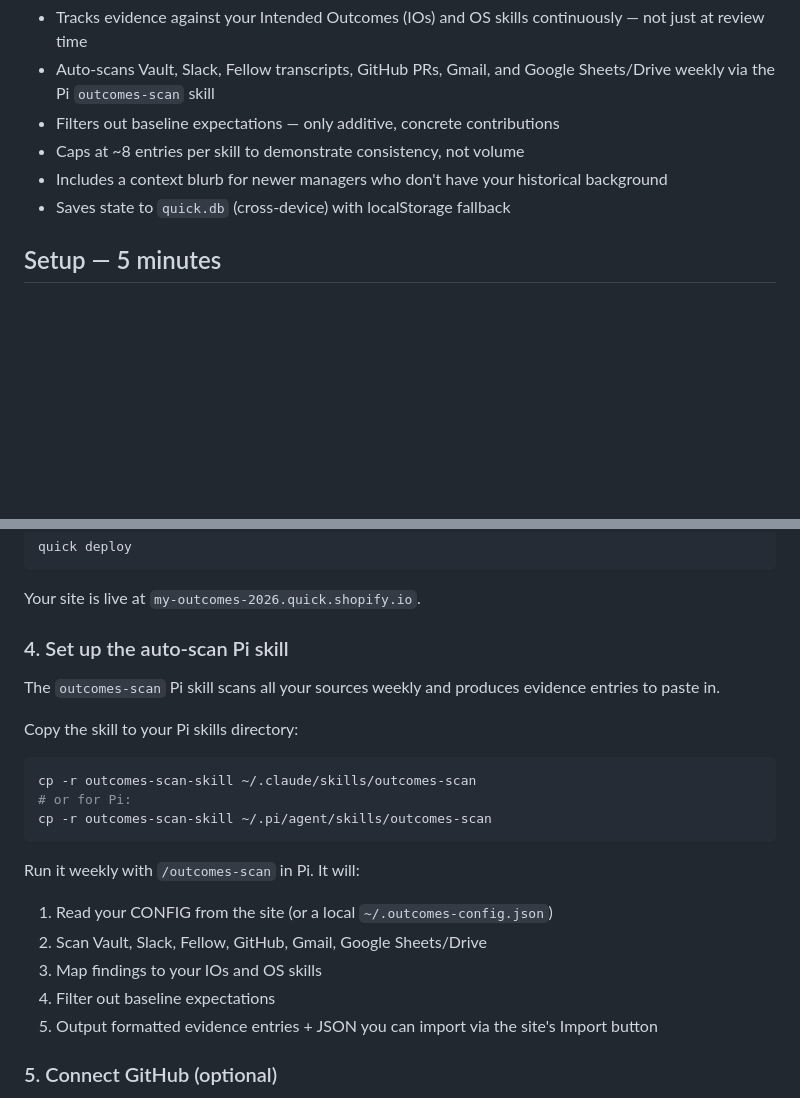
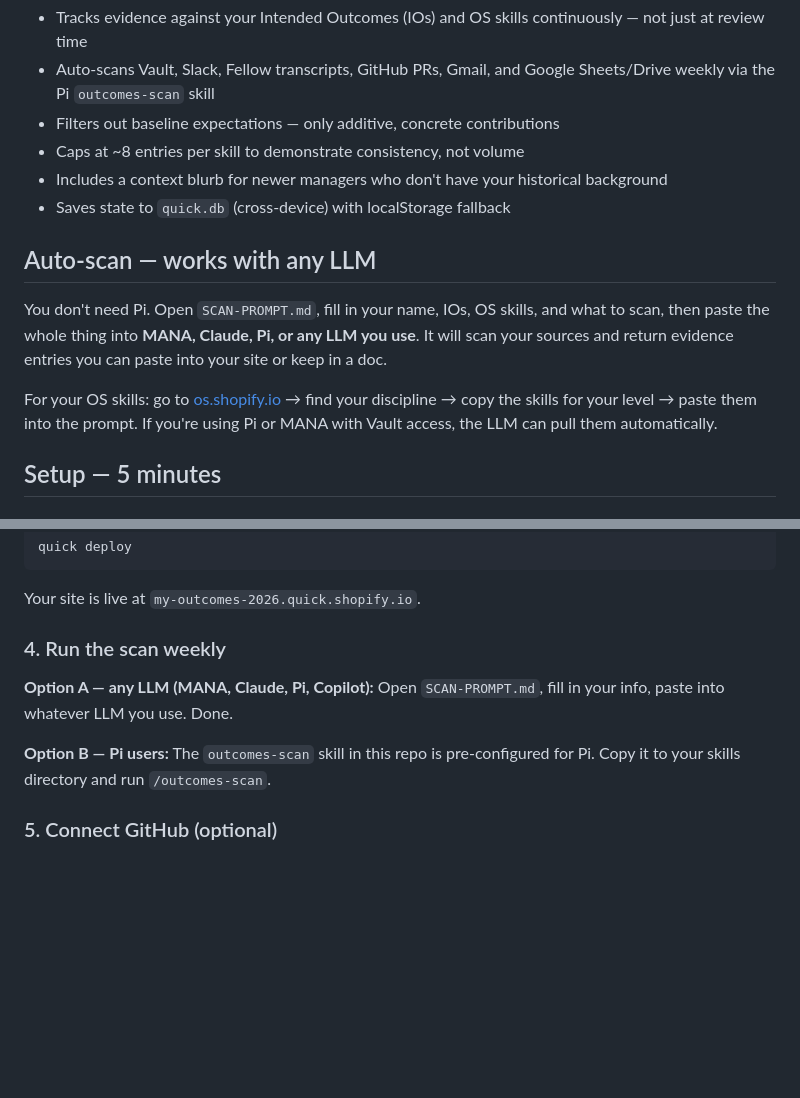
Before and after one commit to karissagenovese/outcomes-tracker, a Markdown page: README.md, 2 parts joined by grey strips. Drawn GitHub-style; blank space fills up the shorter version.

Commit message:
Add universal scan prompt — works with MANA, Claude, Pi, or any LLM
Fill in your info, paste into whatever AI tool you use.
OS skills: go to os.shopify.io, copy your discipline/level, paste in.

````diff
--- a/README.md
+++ b/README.md
@@ -10,6 +10,12 @@ A self-updating performance evidence site for Shopify employees. Works for any d
 - Caps at ~8 entries per skill to demonstrate consistency, not volume
 - Includes a context blurb for newer managers who don't have your historical background
 - Saves state to `quick.db` (cross-device) with localStorage fallback
+
+## Auto-scan — works with any LLM
+
+You don't need Pi. Open `SCAN-PROMPT.md`, fill in your name, IOs, OS skills, and what to scan, then paste the whole thing into **MANA, Claude, Pi, or any LLM you use**. It will scan your sources and return evidence entries you can paste into your site or keep in a doc.
+
+For your OS skills: go to [os.shopify.io](https://os.shopify.io) → find your discipline → copy the skills for your level → paste them into the prompt. If you're using Pi or MANA with Vault access, the LLM can pull them automatically.
 
 ## Setup — 5 minutes
 
@@ -48,23 +54,13 @@ quick deploy
 
 Your site is live at `my-outcomes-2026.quick.shopify.io`.
 
-### 4. Set up the auto-scan Pi skill
+### 4. Run the scan weekly
 
-The `outcomes-scan` Pi skill scans all your sources weekly and produces evidence entries to paste in.
+**Option A — any LLM (MANA, Claude, Pi, Copilot):**
+Open `SCAN-PROMPT.md`, fill in your info, paste into whatever LLM you use. Done.
 
-Copy the skill to your Pi skills directory:
-```bash
-cp -r outcomes-scan-skill ~/.claude/skills/outcomes-scan
-# or for Pi:
-cp -r outcomes-scan-skill ~/.pi/agent/skills/outcomes-scan
-```
-
-Run it weekly with `/outcomes-scan` in Pi. It will:
-1. Read your CONFIG from the site (or a local `~/.outcomes-config.json`)
-2. Scan Vault, Slack, Fellow, GitHub, Gmail, Google Sheets/Drive
-3. Map findings to your IOs and OS skills
-4. Filter out baseline expectations
-5. Output formatted evidence entries + JSON you can import via the site's Import button
+**Option B — Pi users:**
+The `outcomes-scan` skill in this repo is pre-configured for Pi. Copy it to your skills directory and run `/outcomes-scan`.
 
 ### 5. Connect GitHub (optional)
 
````
Also changed, not shown: SCAN-PROMPT.md (added, +157 -0 lines).
